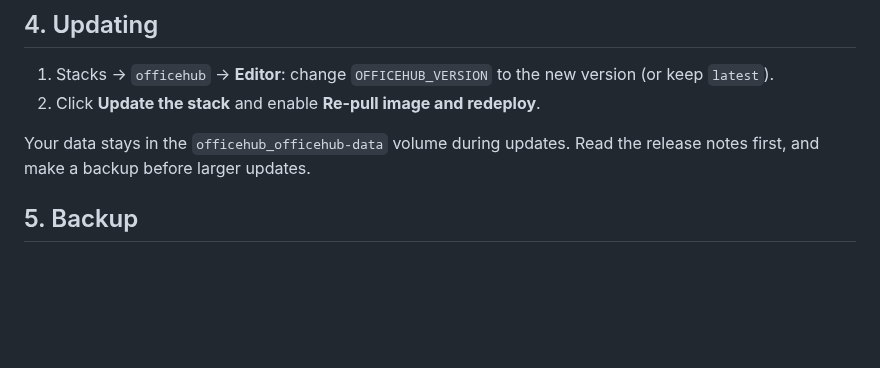
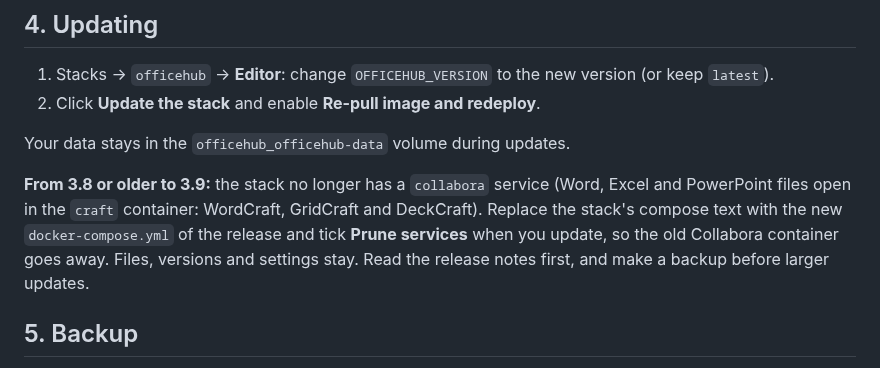
Before and after one commit to LetsManu/officehub, a Markdown page: docs/deployment-portainer.md, the part around the change. Drawn GitHub-style; blank space fills up the shorter version.

```diff
--- a/docs/deployment-portainer.md
+++ b/docs/deployment-portainer.md
@@ -140,6 +140,11 @@ too to end open sessions at once.
 2. Click **Update the stack** and enable **Re-pull image and redeploy**.
 
 Your data stays in the `officehub_officehub-data` volume during updates.
+
+**From 3.8 or older to 3.9:** the stack no longer has a `collabora` service (Word, Excel and PowerPoint files open in
+the `craft` container: WordCraft, GridCraft and DeckCraft). Replace the stack's compose text with the new
+`docker-compose.yml` of the release and tick **Prune services** when you update, so the old Collabora container goes
+away. Files, versions and settings stay.
 Read the release notes first, and make a backup before larger updates.
 
 ## 5. Backup
```
Also changed, not shown: README.md (+9 -2 lines), docs/screenshots/gridcraft.png (added), 2 other files.
